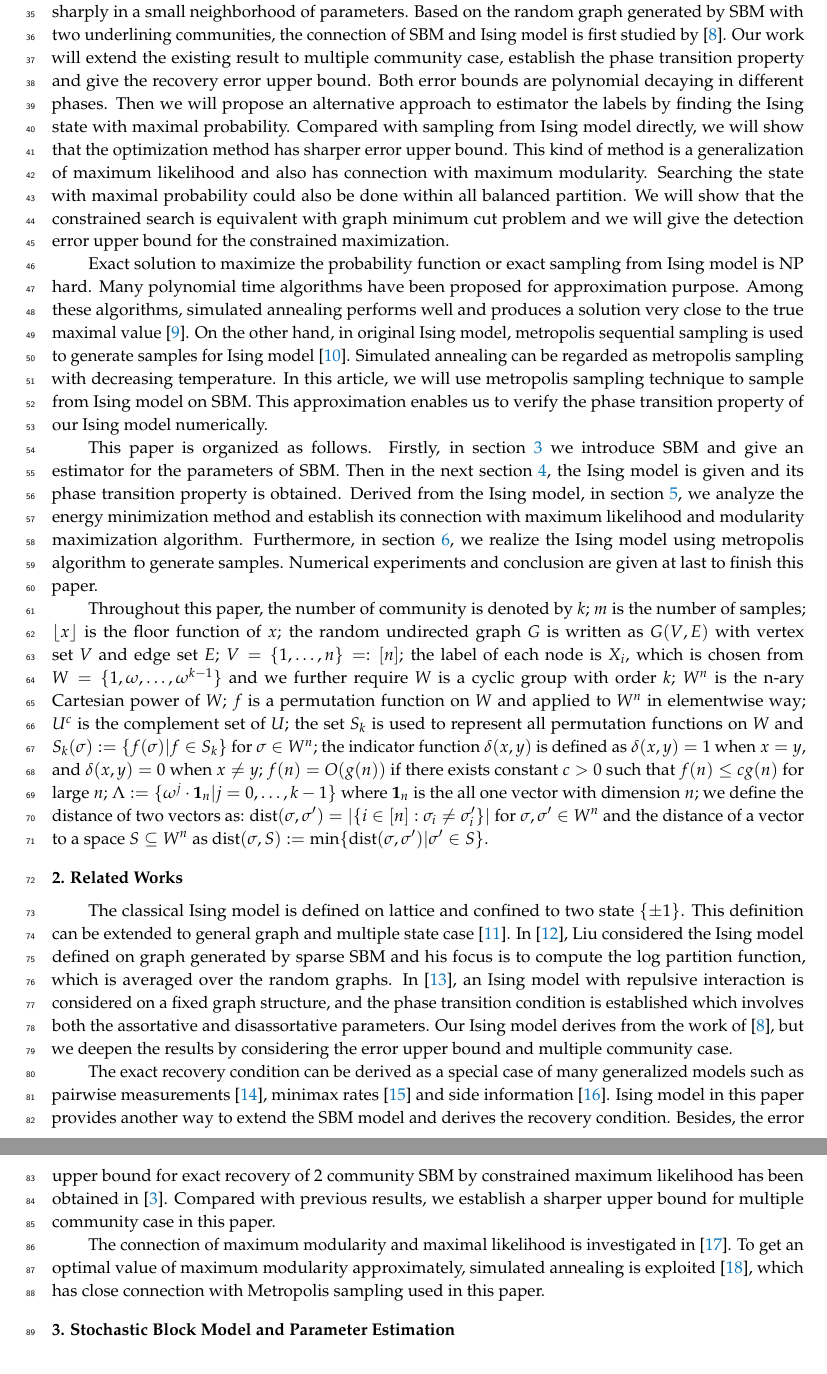
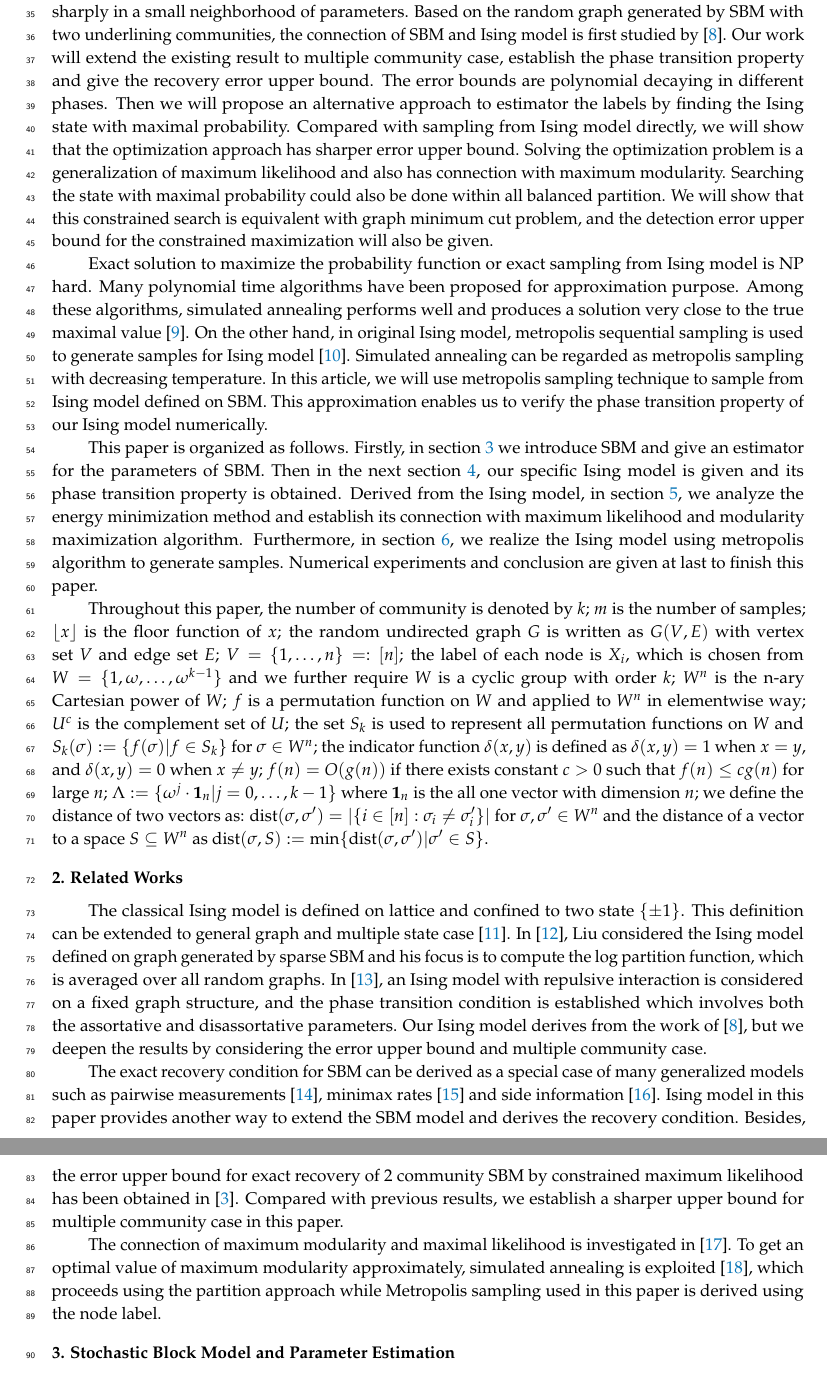
Before and after one commit to zhaofeng-shu33/MDPI_template, a LaTeX paper (template.tex): two parts of pages 2 and 3 of 22, joined at a grey line, cut so that both start at the same text. Compiled offline with pdfLaTeX.

Commit message:
update intro

```diff
--- a/template.tex
+++ b/template.tex
@@ -193,23 +193,23 @@ and social networks. Among different variants of Ising models, the phase transit
 some information quantity changes sharply in a small neighborhood of parameters.
 Based on the random graph generated by SBM with two underlining communities,
 the connection of SBM and Ising model is first studied by \cite{ye2020exact}. Our work will extend the existing result to multiple community case, establish the phase transition
-property and give the recovery error upper bound. Both error bounds are polynomial decaying in different phases.
+property and give the recovery error upper bound. The error bounds are polynomial decaying in different phases.
 Then we will propose an alternative approach to estimator the labels by finding the Ising state with maximal probability.
 Compared with sampling from Ising model directly,
-we will show that the optimization method has sharper error upper bound. This kind of method
+we will show that the optimization approach has sharper error upper bound. Solving the optimization problem
 is a generalization of maximum likelihood and also has connection with maximum modularity.
 Searching the state with maximal probability
-could also be done within all balanced partition. We will show that the constrained search is equivalent with graph minimum cut problem and we will give the detection
-error upper bound for the constrained maximization.
+could also be done within all balanced partition. We will show that this constrained search is equivalent with graph minimum cut problem, and the detection
+error upper bound for the constrained maximization will also be given.
 
 Exact solution to maximize the probability function or exact sampling from Ising model is NP hard. Many polynomial time algorithms have been proposed for approximation purpose.
 Among these algorithms, simulated annealing performs well and produces a solution very close to the true maximal value \cite{liu2010detecting}.
 On the other hand, in original Ising model,
 metropolis sequential sampling is used to generate samples for Ising model \cite{metropolis1953equation}. Simulated annealing can be regarded as metropolis sampling with decreasing temperature. In this article, we will
-use metropolis sampling technique to sample from Ising model on SBM. This approximation enables us to verify the phase transition property of our Ising model  numerically.
+use metropolis sampling technique to sample from Ising model defined on SBM. This approximation enables us to verify the phase transition property of our Ising model  numerically.
 
 This paper is organized as follows. Firstly, in section \ref{sec:psbm} we introduce SBM and give an estimator for the parameters of SBM.
-Then in the next section \ref{sec:sibm}, the Ising model is given and its phase transition property is obtained.
+Then in the next section \ref{sec:sibm}, our specific Ising model is given and its phase transition property is obtained.
 Derived from the Ising model, in section \ref{sec:em}, we analyze the energy minimization method and establish its connection with maximum likelihood and modularity
 maximization algorithm. Furthermore, in section \ref{sec:ms},
 we realize the Ising model using metropolis algorithm to generate samples. Numerical experiments and conclusion are given at last to finish this paper.
@@ -241,20 +241,20 @@ $.
 The classical Ising model is defined on lattice and confined to two state $\{\pm 1\}$. This definition
 can be extended to general graph and multiple state case \cite{potts1952some}. In \cite{liu2017log}, Liu considered
 the Ising model defined on graph generated by sparse SBM and his focus is to compute the log partition function,
-which is averaged over the random graphs. In \cite{berthet2019exact}, an Ising model with repulsive interaction
+which is averaged over all random graphs. In \cite{berthet2019exact}, an Ising model with repulsive interaction
 is considered on a fixed graph structure, and the phase transition condition is established which involves both the assortative and disassortative
 parameters. Our Ising model derives from the work of \cite{ye2020exact}, but we deepen the results by considering the error upper bound and
 multiple community case.
 
-The exact recovery condition can be derived as a special case of many generalized models such as pairwise measurements \cite{chen2016information},
+The exact recovery condition for SBM can be derived as a special case of many generalized models such as pairwise measurements \cite{chen2016information},
 minimax rates \cite{hajek2016achieving} and side information \cite{saad2018community}. Ising model in this paper provides another way to extend the
 SBM model and derives the recovery condition. Besides,
 the error upper bound for exact recovery of 2 community SBM by constrained maximum likelihood has been obtained in \cite{abbe2015exact}.
 Compared with previous results, we establish a sharper upper bound for multiple community case in this paper.
 
 The connection of maximum modularity and maximal likelihood is investigated in \cite{newman2016equivalence}. To get an optimal value
-of maximum modularity approximately, simulated annealing is exploited \cite{he2016fast}, which has close connection with Metropolis sampling
-used in this paper.
+of maximum modularity approximately, simulated annealing is exploited \cite{he2016fast}, which proceeds using the partition approach while Metropolis sampling
+used in this paper is derived using the node label.
 
 %%%%%%%%%%%%%%%%%%%%%%%%%%%%%%%%%%%%%%%%%%
 \section{Stochastic Block Model and Parameter Estimation}\label{sec:psbm}
```
Also changed, not shown: template.tex (8 more changed lines).
